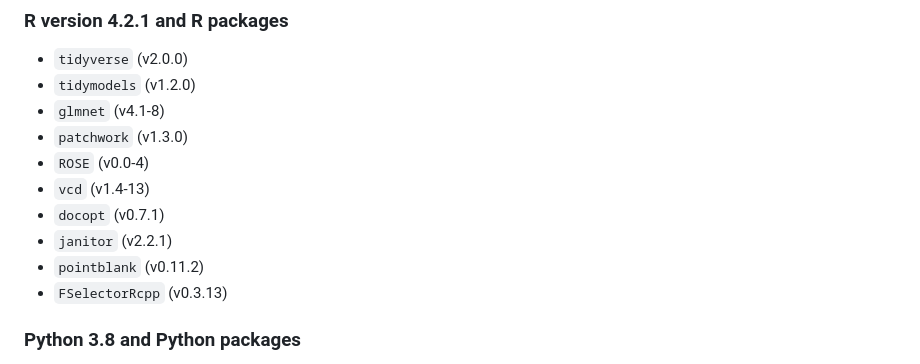
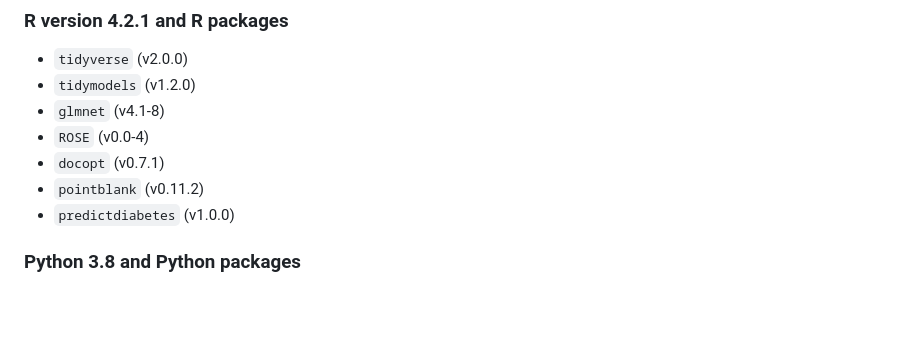
Before and after one commit to DSCI-310-2025/dsci-310-group-06, a Markdown page: README.md, the part around the change. Rendered like a GitHub page; blank space fills up the shorter version.

Commit message:
update with g6 package

```diff
--- a/README.md
+++ b/README.md
@@ -79,13 +79,10 @@ docker-compose up
 - `tidyverse` (v2.0.0)
 - `tidymodels` (v1.2.0)
 - `glmnet` (v4.1-8)
-- `patchwork` (v1.3.0)
 - `ROSE` (v0.0-4)
-- `vcd` (v1.4-13)
 - `docopt` (v0.7.1)
-- `janitor` (v2.2.1)
 - `pointblank` (v0.11.2)
-- `FSelectorRcpp` (v0.3.13)
+- `predictdiabetes` (v1.0.0)
 
 ### Python 3.8 and Python packages
 
```
